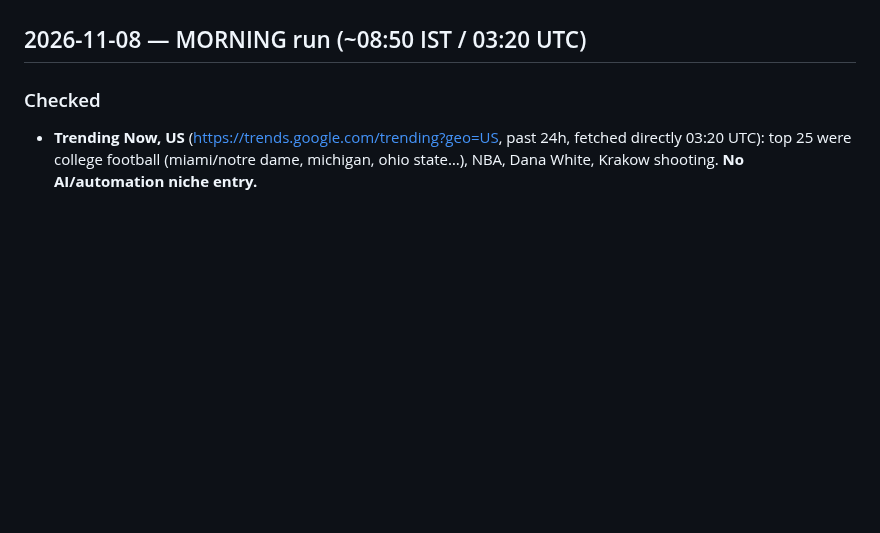
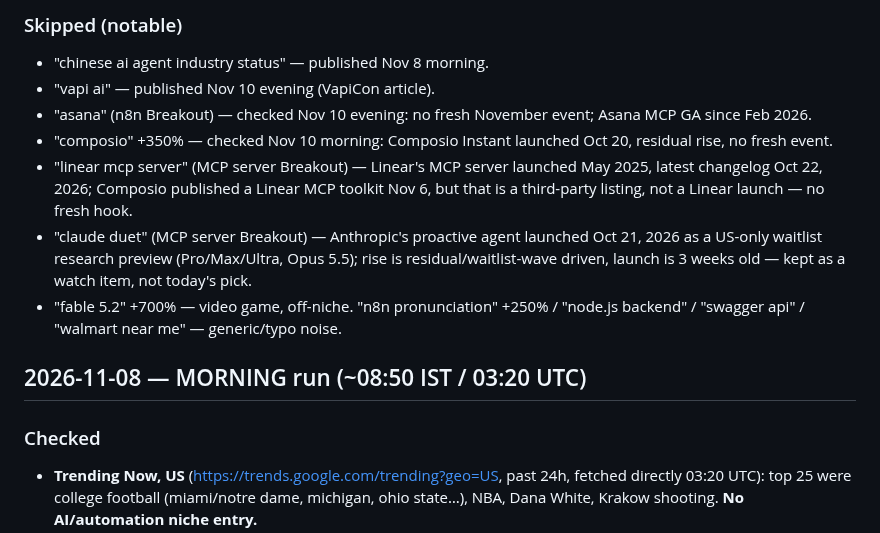
Before and after one commit to Aivoro-Solution/CortexFlow, a Markdown page: kb/trend-log.md, the part around one of its changes. Drawn GitHub-style; blank space fills up the shorter version.

```diff
--- a/kb/trend-log.md
+++ b/kb/trend-log.md
@@ -7,3 +23,12 @@ are never invented.
+### Skipped (notable)
+- "chinese ai agent industry status" — published Nov 8 morning.
+- "vapi ai" — published Nov 10 evening (VapiCon article).
+- "asana" (n8n Breakout) — checked Nov 10 evening: no fresh November event; Asana MCP GA since Feb 2026.
+- "composio" +350% — checked Nov 10 morning: Composio Instant launched Oct 20, residual rise, no fresh event.
+- "linear mcp server" (MCP server Breakout) — Linear's MCP server launched May 2025, latest changelog Oct 22, 2026; Composio published a Linear MCP toolkit Nov 6, but that is a third-party listing, not a Linear launch — no fresh hook.
+- "claude duet" (MCP server Breakout) — Anthropic's proactive agent launched Oct 21, 2026 as a US-only waitlist research preview (Pro/Max/Ultra, Opus 5.5); rise is residual/waitlist-wave driven, launch is 3 weeks old — kept as a watch item, not today's pick.
+- "fable 5.2" +700% — video game, off-niche. "n8n pronunciation" +250% / "node.js backend" / "swagger api" / "walmart near me" — generic/typo noise.
+
 
 ## 2026-11-08 — MORNING run (~08:50 IST / 03:20 UTC)
 
```
Also changed, not shown: other parts of kb/trend-log.md (+16 -0 lines).
